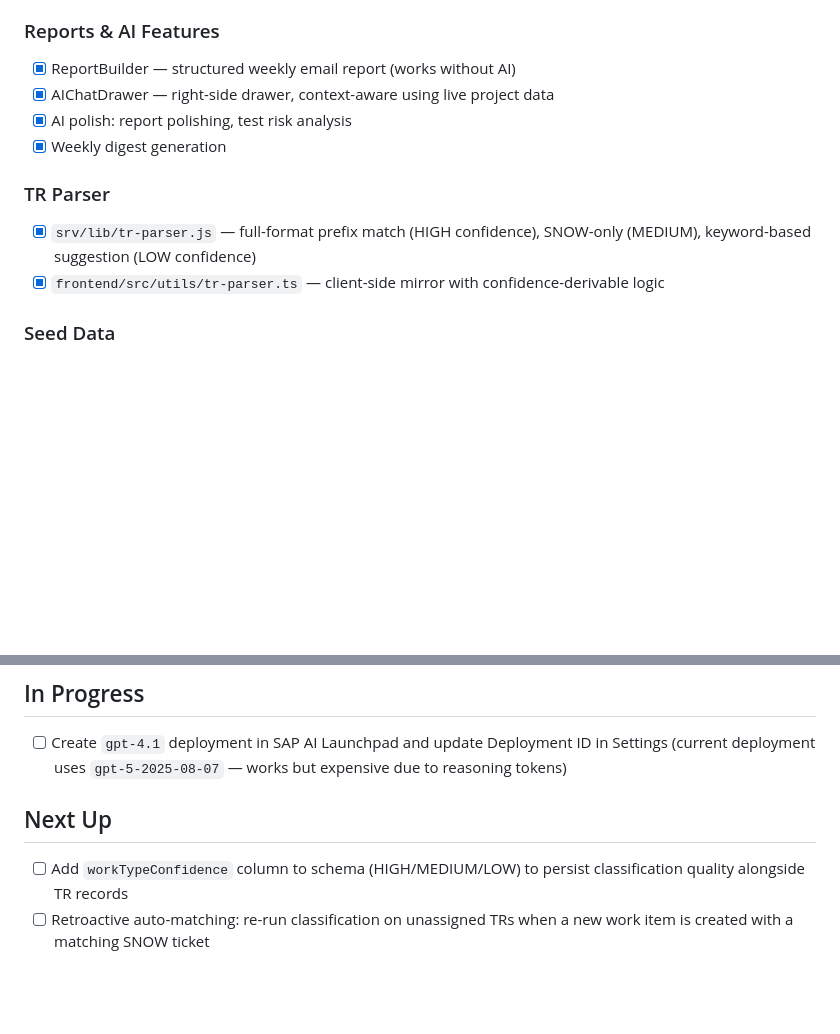
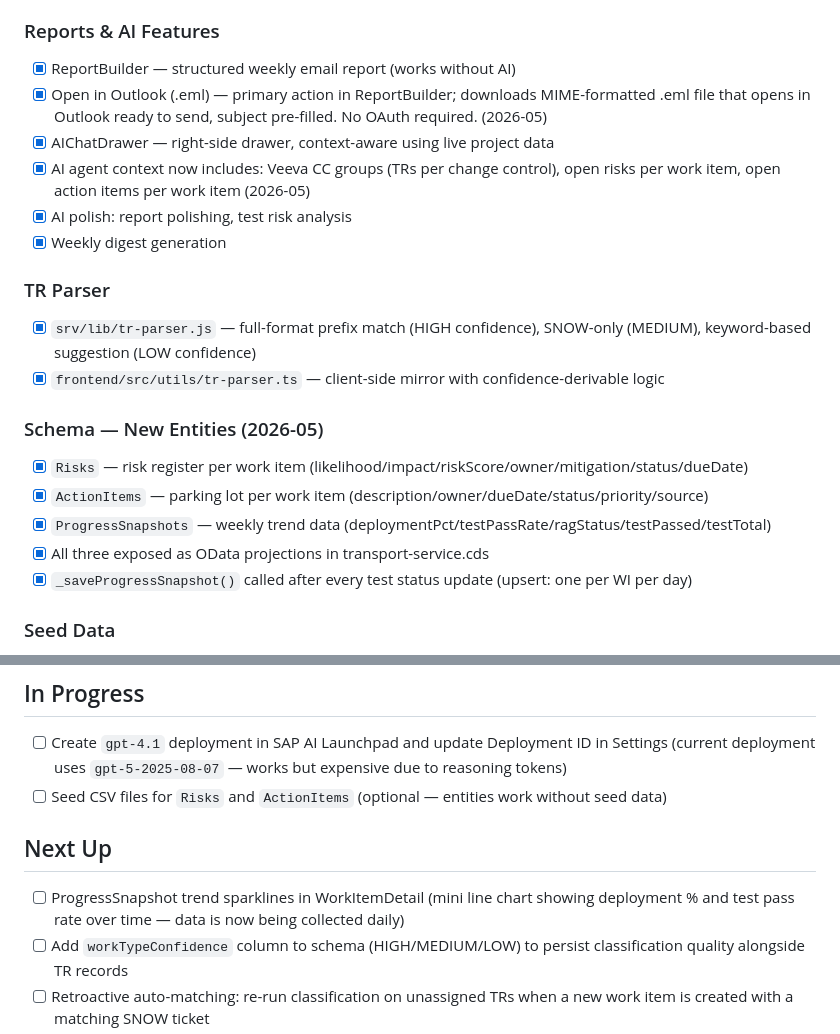
Before and after one commit to Nikhil28281998/sap_projectmanagment, a Markdown page: context/progress-tracker.md, 2 parts joined by grey strips. GitHub-like rendering; blank space fills up the shorter version.

```diff
--- a/context/progress-tracker.md
+++ b/context/progress-tracker.md
@@ -93,7 +101,11 @@ Post-deployment feature hardening — app is live on SAP BTP Cloud Foundry.
 
 ### Reports & AI Features
 - [x] ReportBuilder — structured weekly email report (works without AI)
+- [x] Open in Outlook (.eml) — primary action in ReportBuilder; downloads MIME-formatted .eml
+      file that opens in Outlook ready to send, subject pre-filled. No OAuth required. (2026-05)
 - [x] AIChatDrawer — right-side drawer, context-aware using live project data
+- [x] AI agent context now includes: Veeva CC groups (TRs per change control), open risks per
+      work item, open action items per work item (2026-05)
 - [x] AI polish: report polishing, test risk analysis
 - [x] Weekly digest generation
 
@@ -101,6 +113,13 @@ Post-deployment feature hardening — app is live on SAP BTP Cloud Foundry.
 - [x] `srv/lib/tr-parser.js` — full-format prefix match (HIGH confidence), SNOW-only (MEDIUM),
       keyword-based suggestion (LOW confidence)
 - [x] `frontend/src/utils/tr-parser.ts` — client-side mirror with confidence-derivable logic
+
+### Schema — New Entities (2026-05)
+- [x] `Risks` — risk register per work item (likelihood/impact/riskScore/owner/mitigation/status/dueDate)
+- [x] `ActionItems` — parking lot per work item (description/owner/dueDate/status/priority/source)
+- [x] `ProgressSnapshots` — weekly trend data (deploymentPct/testPassRate/ragStatus/testPassed/testTotal)
+- [x] All three exposed as OData projections in transport-service.cds
+- [x] `_saveProgressSnapshot()` called after every test status update (upsert: one per WI per day)
 
 ### Seed Data
 - [x] 12+ seed work items with full test tracking data
@@ -115,9 +134,12 @@ Post-deployment feature hardening — app is live on SAP BTP Cloud Foundry.
 
 - [ ] Create `gpt-4.1` deployment in SAP AI Launchpad and update Deployment ID in Settings
       (current deployment uses `gpt-5-2025-08-07` — works but expensive due to reasoning tokens)
+- [ ] Seed CSV files for `Risks` and `ActionItems` (optional — entities work without seed data)
 
 ## Next Up
 
+- [ ] ProgressSnapshot trend sparklines in WorkItemDetail (mini line chart showing deployment %
+      and test pass rate over time — data is now being collected daily)
 - [ ] Add `workTypeConfidence` column to schema (HIGH/MEDIUM/LOW) to persist classification
       quality alongside TR records
 - [ ] Retroactive auto-matching: re-run classification on unassigned TRs when a new work
```
Also changed, not shown: other parts of context/progress-tracker.md (+23 -4 lines), context/project-overview.md (+13 -8 lines).
